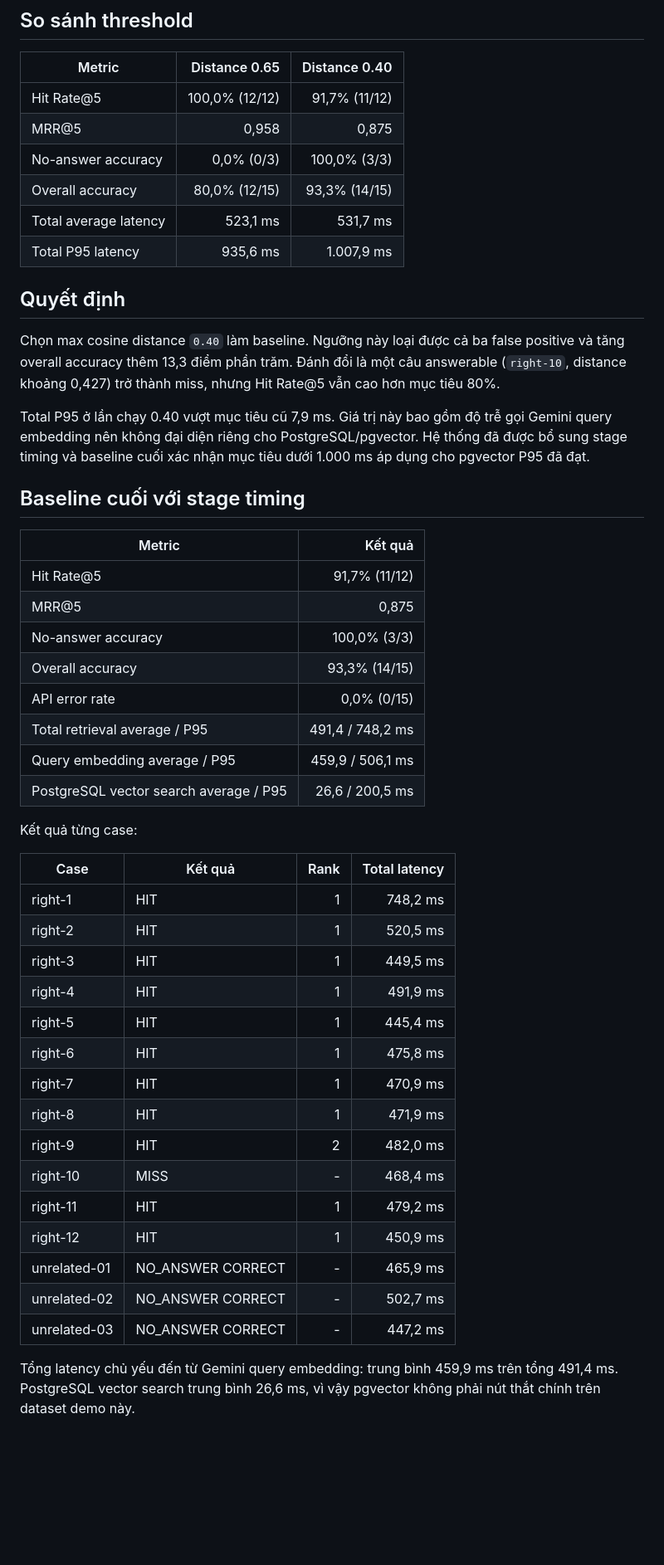
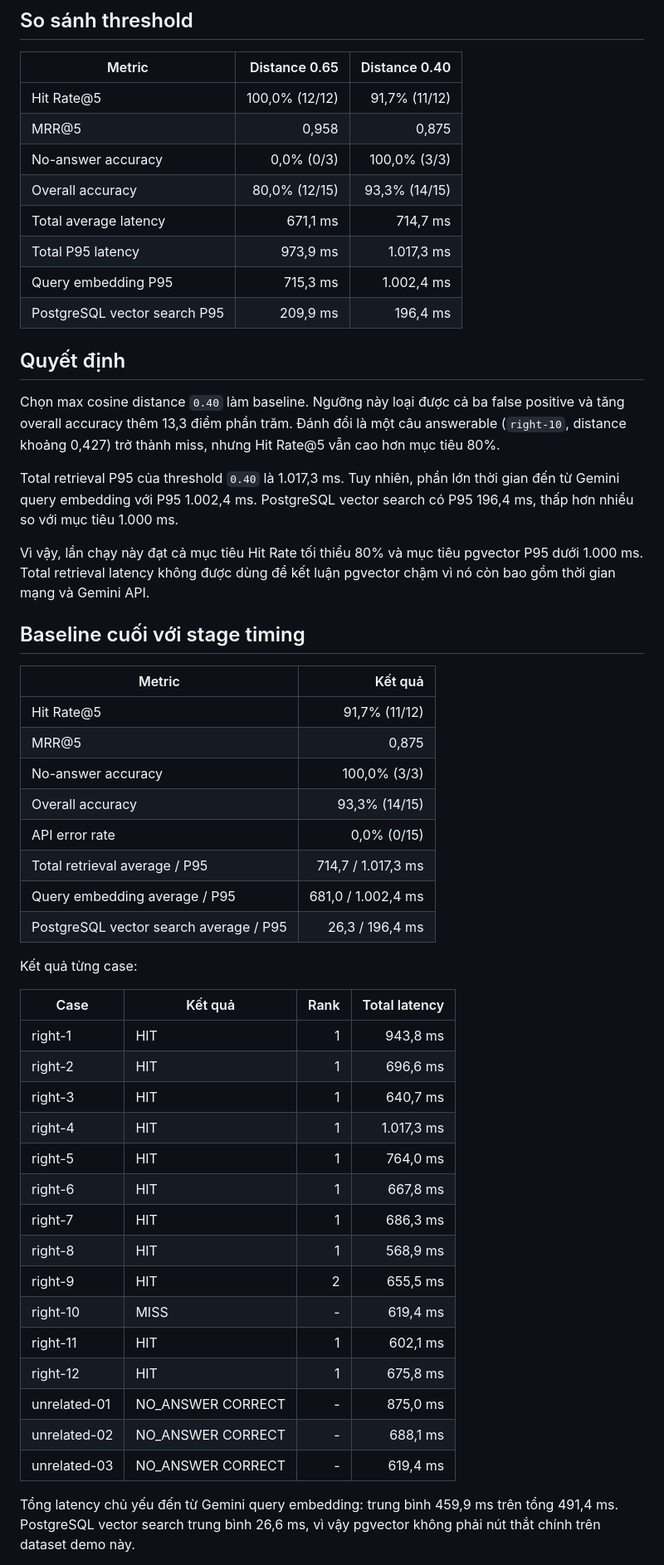
Before and after one commit to TriMaiTM/rag-document-manager, a Markdown page: docs/RETRIEVAL_BASELINE.md, the part around one of its changes. Shown at 83% size. Rendered like a GitHub page; blank space fills up the shorter version.

Commit message:
docs: record retriecal baseline

```diff
--- a/docs/RETRIEVAL_BASELINE.md
+++ b/docs/RETRIEVAL_BASELINE.md
@@ -18,8 +20,10 @@
 | MRR@5 | 0,958 | 0,875 |
 | No-answer accuracy | 0,0% (0/3) | 100,0% (3/3) |
 | Overall accuracy | 80,0% (12/15) | 93,3% (14/15) |
-| Total average latency | 523,1 ms | 531,7 ms |
-| Total P95 latency | 935,6 ms | 1.007,9 ms |
+| Total average latency | 671,1 ms | 714,7 ms |
+| Total P95 latency | 973,9 ms | 1.017,3 ms |
+| Query embedding P95 | 715,3 ms | 1.002,4 ms |
+| PostgreSQL vector search P95 | 209,9 ms | 196,4 ms |
 
 ## Quyết định
 
@@ -28,10 +32,13 @@ positive và tăng overall accuracy thêm 13,3 điểm phần trăm. Đánh đ
 answerable (`right-10`, distance khoảng 0,427) trở thành miss, nhưng Hit Rate@5
 vẫn cao hơn mục tiêu 80%.
 
-Total P95 ở lần chạy 0.40 vượt mục tiêu cũ 7,9 ms. Giá trị này bao gồm độ trễ gọi
-Gemini query embedding nên không đại diện riêng cho PostgreSQL/pgvector. Hệ thống
-đã được bổ sung stage timing và baseline cuối xác nhận mục tiêu dưới 1.000 ms áp
-dụng cho pgvector P95 đã đạt.
+Total retrieval P95 của threshold `0.40` là 1.017,3 ms. Tuy nhiên, phần lớn
+thời gian đến từ Gemini query embedding với P95 1.002,4 ms. PostgreSQL vector
+search có P95 196,4 ms, thấp hơn nhiều so với mục tiêu 1.000 ms.
+
+Vì vậy, lần chạy này đạt cả mục tiêu Hit Rate tối thiểu 80% và mục tiêu pgvector
+P95 dưới 1.000 ms. Total retrieval latency không được dùng để kết luận pgvector
+chậm vì nó còn bao gồm thời gian mạng và Gemini API.
 
 ## Baseline cuối với stage timing
 
@@ -42,29 +49,29 @@ dụng cho pgvector P95 đã đạt.
 | No-answer accuracy | 100,0% (3/3) |
 | Overall accuracy | 93,3% (14/15) |
 | API error rate | 0,0% (0/15) |
-| Total retrieval average / P95 | 491,4 / 748,2 ms |
-| Query embedding average / P95 | 459,9 / 506,1 ms |
-| PostgreSQL vector search average / P95 | 26,6 / 200,5 ms |
+| Total retrieval average / P95 | 714,7 / 1.017,3 ms |
+| Query embedding average / P95 | 681,0 / 1.002,4 ms |
+| PostgreSQL vector search average / P95 | 26,3 / 196,4 ms |
 
 Kết quả từng case:
 
 | Case | Kết quả | Rank | Total latency |
 | --- | --- | ---: | ---: |
-| right-1 | HIT | 1 | 748,2 ms |
-| right-2 | HIT | 1 | 520,5 ms |
-| right-3 | HIT | 1 | 449,5 ms |
-| right-4 | HIT | 1 | 491,9 ms |
-| right-5 | HIT | 1 | 445,4 ms |
-| right-6 | HIT | 1 | 475,8 ms |
-| right-7 | HIT | 1 | 470,9 ms |
-| right-8 | HIT | 1 | 471,9 ms |
-| right-9 | HIT | 2 | 482,0 ms |
-| right-10 | MISS | - | 468,4 ms |
-| right-11 | HIT | 1 | 479,2 ms |
-| right-12 | HIT | 1 | 450,9 ms |
-| unrelated-01 | NO_ANSWER CORRECT | - | 465,9 ms |
-| unrelated-02 | NO_ANSWER CORRECT | - | 502,7 ms |
-| unrelated-03 | NO_ANSWER CORRECT | - | 447,2 ms |
+| right-1 | HIT | 1 | 943,8 ms |
+| right-2 | HIT | 1 | 696,6 ms |
+| right-3 | HIT | 1 | 640,7 ms |
+| right-4 | HIT | 1 | 1.017,3 ms |
+| right-5 | HIT | 1 | 764,0 ms |
+| right-6 | HIT | 1 | 667,8 ms |
+| right-7 | HIT | 1 | 686,3 ms |
+| right-8 | HIT | 1 | 568,9 ms |
+| right-9 | HIT | 2 | 655,5 ms |
+| right-10 | MISS | - | 619,4 ms |
+| right-11 | HIT | 1 | 602,1 ms |
+| right-12 | HIT | 1 | 675,8 ms |
+| unrelated-01 | NO_ANSWER CORRECT | - | 875,0 ms |
+| unrelated-02 | NO_ANSWER CORRECT | - | 688,1 ms |
+| unrelated-03 | NO_ANSWER CORRECT | - | 619,4 ms |
 
 Tổng latency chủ yếu đến từ Gemini query embedding: trung bình 459,9 ms trên
 tổng 491,4 ms. PostgreSQL vector search trung bình 26,6 ms, vì vậy pgvector không
```
Also changed, not shown: other parts of docs/RETRIEVAL_BASELINE.md (+4 -2 lines).
